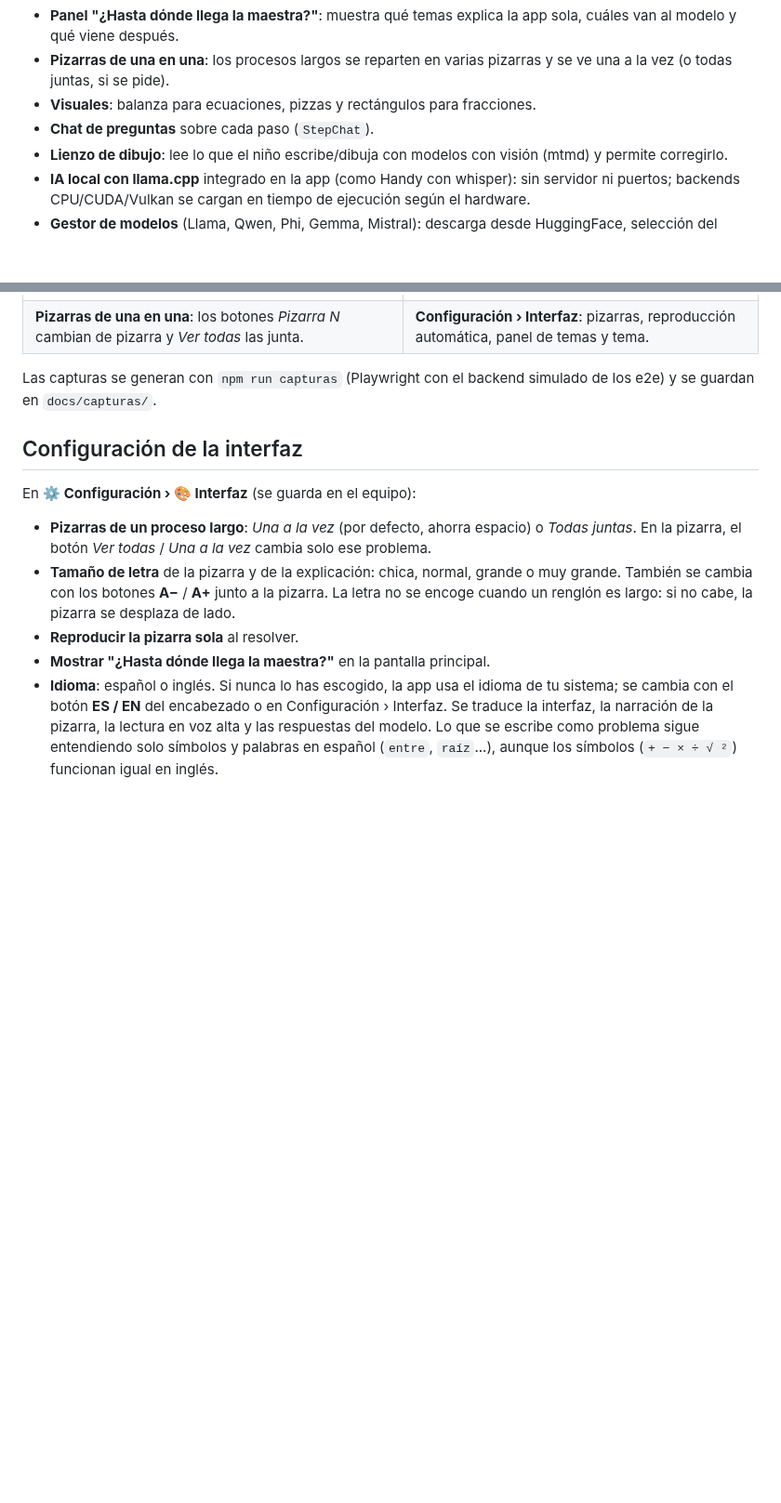
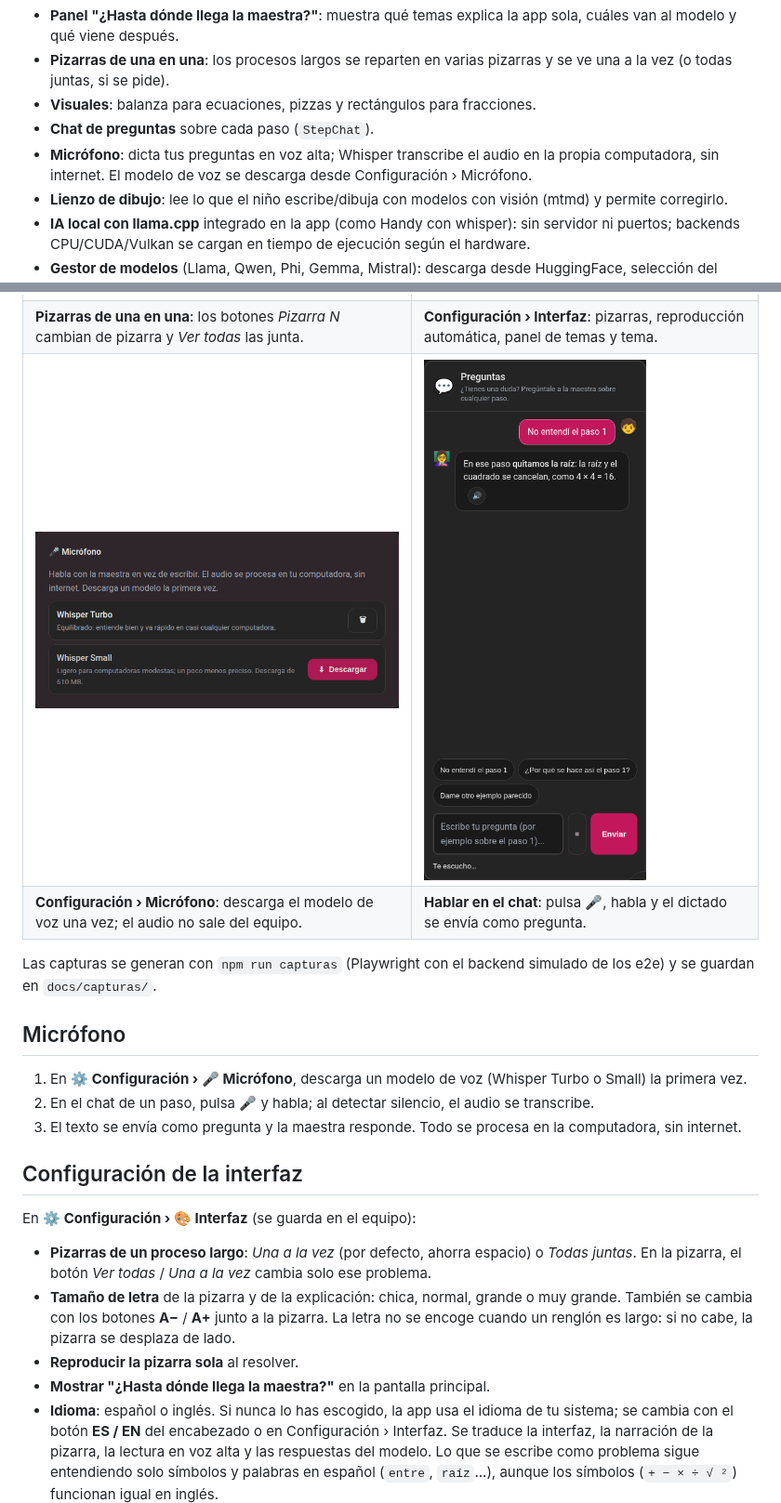
Before and after one commit to hitokiri/matematicas-teacher, a Markdown page: README.md, 2 parts joined by grey strips. Shown at 93% size. Drawn GitHub-style; pictures changed too: docs/capturas/chat-microfono.png (added), docs/capturas/microfono.png (added); blank space fills up the shorter version.

Commit message:
fix: eventos del mock e2e y capturas del micrófono

```diff
--- a/README.md
+++ b/README.md
@@ -14,6 +14,7 @@ Aplicación de escritorio (Tauri v2 + React/TypeScript) que enseña a niños a r
 - **Pizarras de una en una**: los procesos largos se reparten en varias pizarras y se ve una a la vez (o todas juntas, si se pide).
 - **Visuales**: balanza para ecuaciones, pizzas y rectángulos para fracciones.
 - **Chat de preguntas** sobre cada paso (`StepChat`).
+- **Micrófono**: dicta tus preguntas en voz alta; Whisper transcribe el audio en la propia computadora, sin internet. El modelo de voz se descarga desde Configuración › Micrófono.
 - **Lienzo de dibujo**: lee lo que el niño escribe/dibuja con modelos con visión (mtmd) y permite corregirlo.
 - **IA local con llama.cpp** integrado en la app (como Handy con whisper): sin servidor ni puertos; backends CPU/CUDA/Vulkan se cargan en tiempo de ejecución según el hardware.
 - **Gestor de modelos** (Llama, Qwen, Phi, Gemma, Mistral): descarga desde HuggingFace, selección del modelo activo y eliminación.
@@ -48,9 +49,17 @@ Los sistemas se escriben con una ecuación por renglón (también sirven `;` o `
 | **¿Hasta dónde llega la maestra?** Los ejemplos se escriben en el cuadro al pulsarlos. | **Ecuación con una letra**: la balanza muestra lo que se quita de cada lado. |
 | ![Pizarras de una en una](docs/capturas/pizarras.png) | ![Configuración de la interfaz](docs/capturas/configuracion.png) |
 | **Pizarras de una en una**: los botones *Pizarra N* cambian de pizarra y *Ver todas* las junta. | **Configuración › Interfaz**: pizarras, reproducción automática, panel de temas y tema. |
+| ![Micrófono](docs/capturas/microfono.png) | ![Dictado en el chat](docs/capturas/chat-microfono.png) |
+| **Configuración › Micrófono**: descarga el modelo de voz una vez; el audio no sale del equipo. | **Hablar en el chat**: pulsa 🎤, habla y el dictado se envía como pregunta. |
 
 Las capturas se generan con `npm run capturas` (Playwright con el backend simulado de los e2e) y se guardan en
 `docs/capturas/`.
+
+## Micrófono
+
+1. En **⚙️ Configuración › 🎤 Micrófono**, descarga un modelo de voz (Whisper Turbo o Small) la primera vez.
+2. En el chat de un paso, pulsa **🎤** y habla; al detectar silencio, el audio se transcribe.
+3. El texto se envía como pregunta y la maestra responde. Todo se procesa en la computadora, sin internet.
 
 ## Configuración de la interfaz
 
```
Also changed, not shown: README.en.md (+9 -0 lines), 2 other files.
